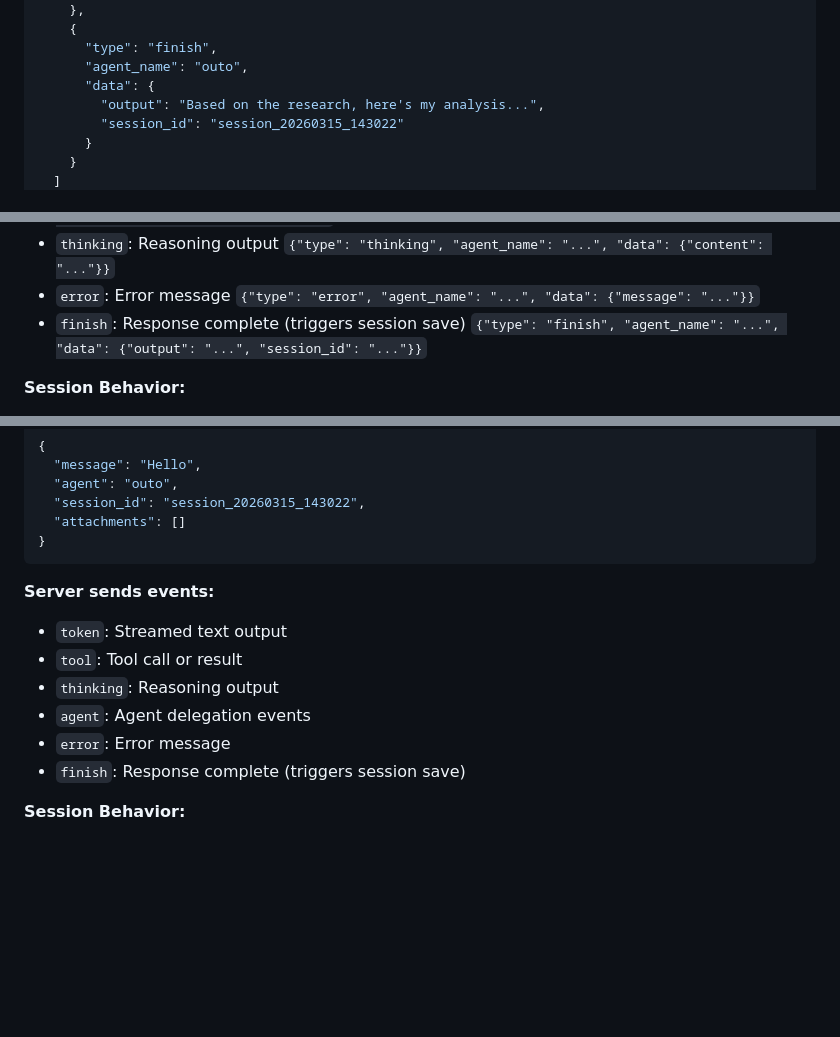
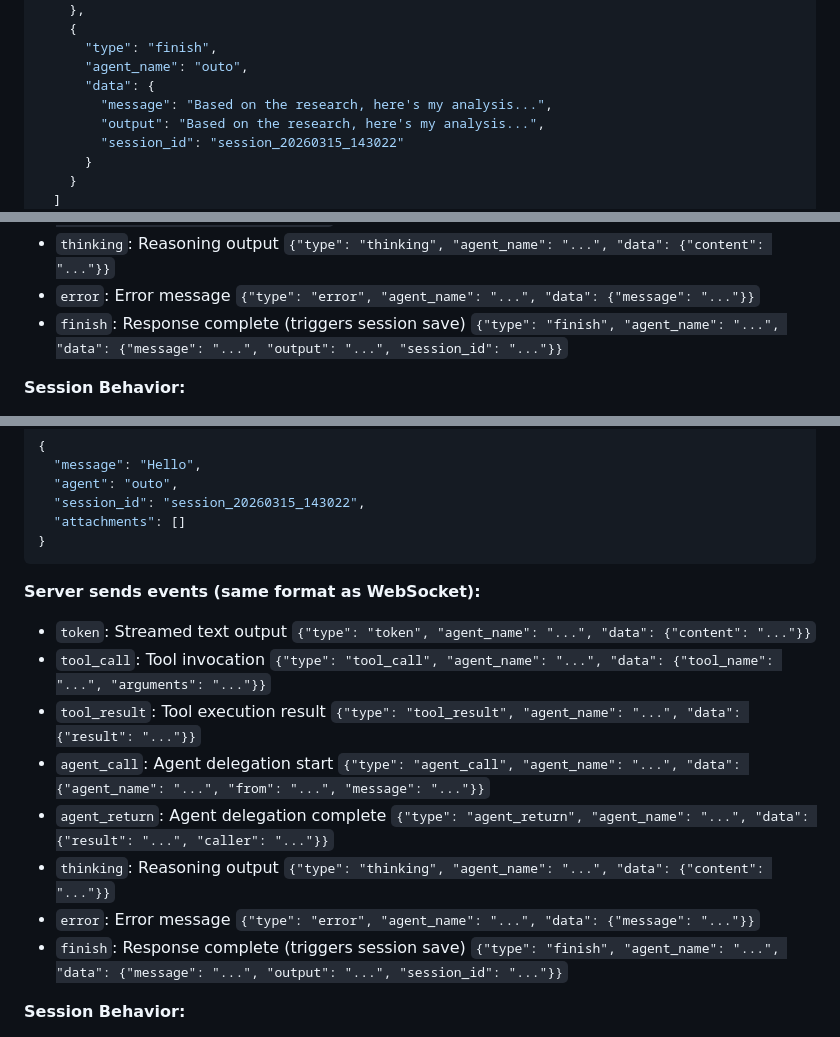
Before and after one commit to llaa33219/outobot, a Markdown page: ai-docs/SESSIONS.md, 3 parts joined by grey strips. GitHub-like rendering; blank space fills up the shorter version.

Commit message:
docs: update SSE event format in API and session docs to match WebSocket

````diff
--- a/ai-docs/SESSIONS.md
+++ b/ai-docs/SESSIONS.md
@@ -68,6 +68,7 @@ Sessions are stored in `~/.outobot/sessions/` as JSON files.
       "type": "finish",
       "agent_name": "outo",
       "data": {
+        "message": "Based on the research, here's my analysis...",
         "output": "Based on the research, here's my analysis...",
         "session_id": "session_20260315_143022"
       }
@@ -226,7 +227,7 @@ Real-time bidirectional chat with automatic session management.
 - `agent_return`: Agent delegation complete `{"type": "agent_return", "agent_name": "...", "data": {"result": "...", "caller": "..."}}`
 - `thinking`: Reasoning output `{"type": "thinking", "agent_name": "...", "data": {"content": "..."}}`
 - `error`: Error message `{"type": "error", "agent_name": "...", "data": {"message": "..."}}`
-- `finish`: Response complete (triggers session save) `{"type": "finish", "agent_name": "...", "data": {"output": "...", "session_id": "..."}}`
+- `finish`: Response complete (triggers session save) `{"type": "finish", "agent_name": "...", "data": {"message": "...", "output": "...", "session_id": "..."}}`
 
 **Session Behavior:**
 - New session created if session_id is empty/null
@@ -248,13 +249,15 @@ Server-Sent Events streaming chat with automatic session management.
 }
 ```
 
-**Server sends events:**
-- `token`: Streamed text output
-- `tool`: Tool call or result
-- `thinking`: Reasoning output
-- `agent`: Agent delegation events
-- `error`: Error message
-- `finish`: Response complete (triggers session save)
+**Server sends events (same format as WebSocket):**
+- `token`: Streamed text output `{"type": "token", "agent_name": "...", "data": {"content": "..."}}`
+- `tool_call`: Tool invocation `{"type": "tool_call", "agent_name": "...", "data": {"tool_name": "...", "arguments": "..."}}`
+- `tool_result`: Tool execution result `{"type": "tool_result", "agent_name": "...", "data": {"result": "..."}}`
+- `agent_call`: Agent delegation start `{"type": "agent_call", "agent_name": "...", "data": {"agent_name": "...", "from": "...", "message": "..."}}`
+- `agent_return`: Agent delegation complete `{"type": "agent_return", "agent_name": "...", "data": {"result": "...", "caller": "..."}}`
+- `thinking`: Reasoning output `{"type": "thinking", "agent_name": "...", "data": {"content": "..."}}`
+- `error`: Error message `{"type": "error", "agent_name": "...", "data": {"message": "..."}}`
+- `finish`: Response complete (triggers session save) `{"type": "finish", "agent_name": "...", "data": {"message": "...", "output": "...", "session_id": "..."}}`
 
 **Session Behavior:**
 - New session created if session_id is empty/null
````
Also changed, not shown: ai-docs/API.md (+26 -14 lines).
